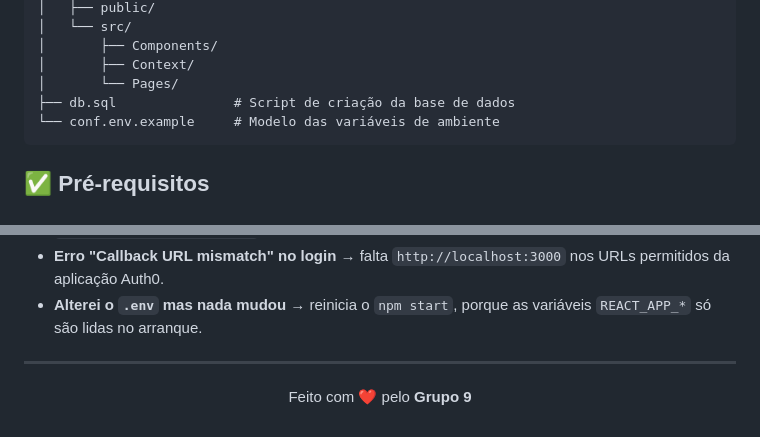
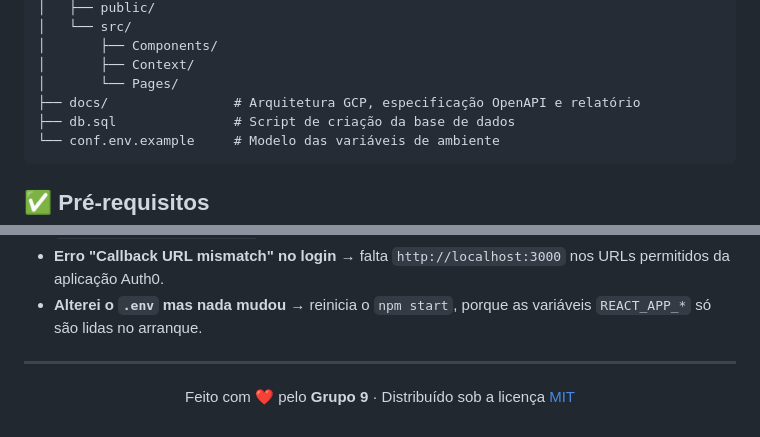
Before and after one commit to pedrorosa3/Charnecatronica, a Markdown page: README.md, 2 parts joined by grey strips. GitHub-like rendering.

Commit message:
license

````diff
--- a/README.md
+++ b/README.md
@@ -50,6 +75,7 @@ Charnecatronica/
 │       ├── Components/
 │       ├── Context/
 │       └── Pages/
+├── docs/                # Arquitetura GCP, especificação OpenAPI e relatório
 ├── db.sql               # Script de criação da base de dados
 └── conf.env.example     # Modelo das variáveis de ambiente
 ```
@@ -220,6 +294,6 @@ A aplicação abre automaticamente em **http://localhost:3000** 🎉
 
 <div align="center">
 
-Feito com ❤️ pelo **Grupo 9**
+Feito com ❤️ pelo **Grupo 9** · Distribuído sob a licença [MIT](LICENSE)
 
 </div>
````
Also changed, not shown: other parts of README.md (+75 -2 lines), docs/ARQUITETURA_GCP.md (added, +421 -0 lines), projeto-grupo-9/README.md (deleted, +0 -70 lines), docs/screenshots/comprar.png (added), docs/screenshots/doar.png (added), docs/screenshots/fichas.png (added), docs/screenshots/home.png (added), docs/screenshots/produto.png (added), 12 other files.
